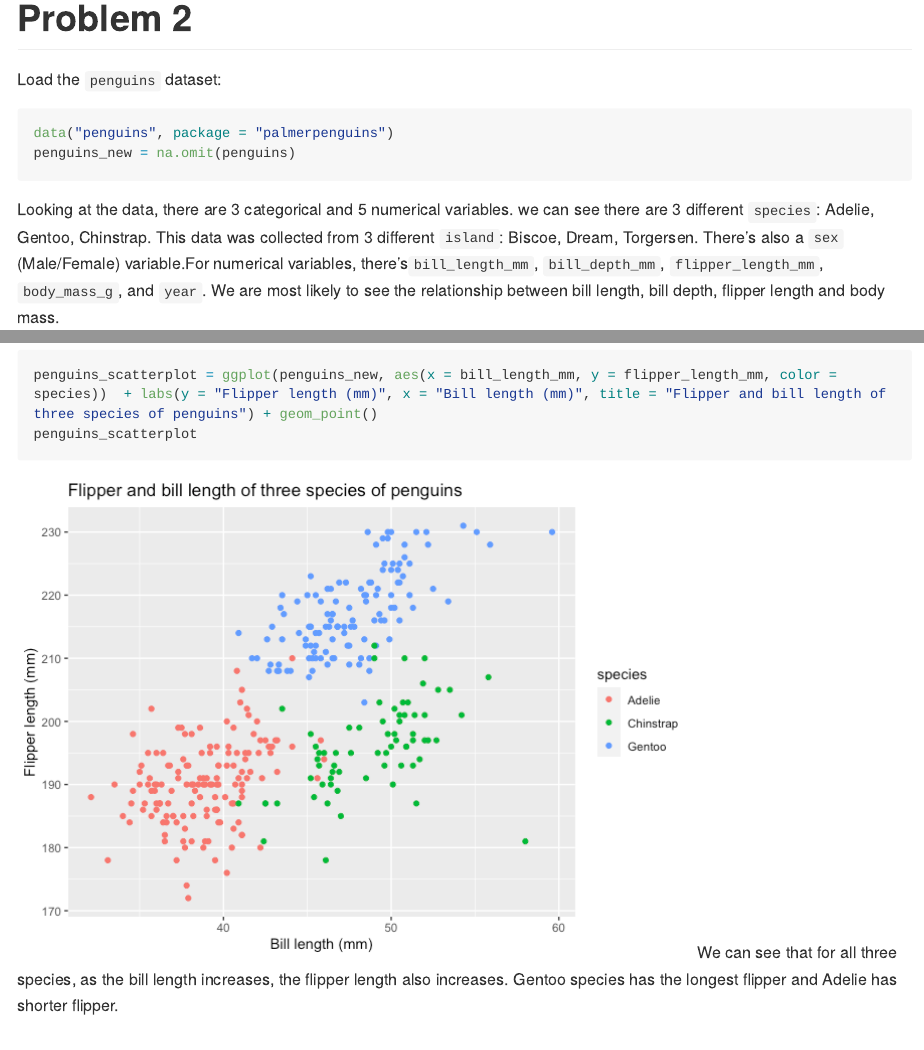
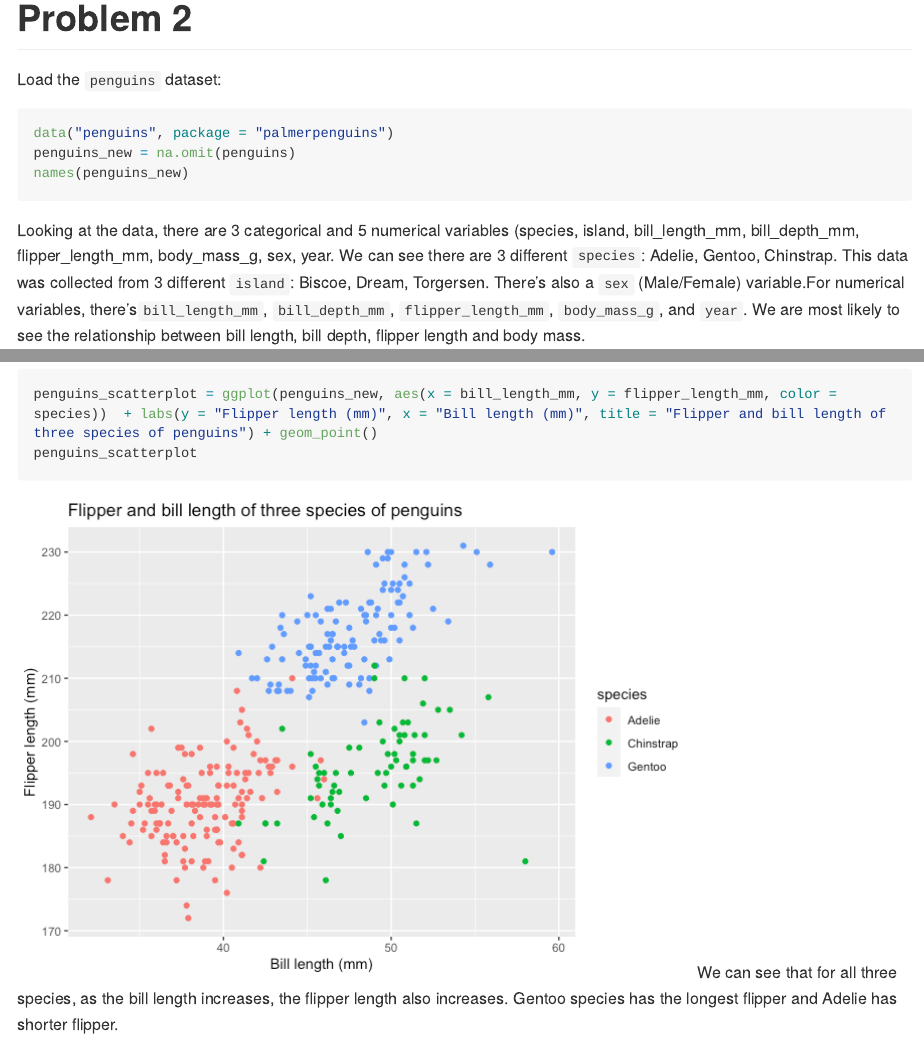
Before and after one commit to Juyoung-Hahm/P8105-HW1, an R Markdown document (P8105_HW1_jlh2270.Rmd): the page in a window 1100 px wide, from 1380 px down, and a second part further down, joined at a grey line. The pictures show the output file P8105_HW1_jlh2270.md that the author committed with the source, drawn offline in the style of GitHub; long lines of code are wrapped.

Commit message:
minor changes, adding names()

````diff
--- a/P8105_HW1_jlh2270.Rmd
+++ b/P8105_HW1_jlh2270.Rmd
@@ -65,6 +65,7 @@ Load the `penguins` dataset:
 ```{r results='hide'}
 data("penguins", package = "palmerpenguins")
 penguins_new = na.omit(penguins)
+names(penguins_new)
 ```
-Looking at the data, there are 3 categorical and 5 numerical variables. we can see there are 3 different `species`: Adelie, Gentoo, Chinstrap. This data was collected from 3 different `island`: Biscoe, Dream, Torgersen. There's also a `sex` (Male/Female) variable.For numerical variables, there's`bill_length_mm`, `bill_depth_mm`, `flipper_length_mm`, `body_mass_g`, and `year`. We are most likely to see the relationship between  bill length, bill depth, flipper length and body mass.
+Looking at the data, there are 3 categorical and 5 numerical variables (`r names(penguins_new)`. We can see there are 3 different `species`: Adelie, Gentoo, Chinstrap. This data was collected from 3 different `island`: Biscoe, Dream, Torgersen. There's also a `sex` (Male/Female) variable.For numerical variables, there's`bill_length_mm`, `bill_depth_mm`, `flipper_length_mm`, `body_mass_g`, and `year`. We are most likely to see the relationship between  bill length, bill depth, flipper length and body mass.
 
````
Also changed, not shown: P8105_HW1_jlh2270.md, penguins_scatterplot.pdf, P8105_HW1_jlh2270.Rmd (2 more changed lines).
